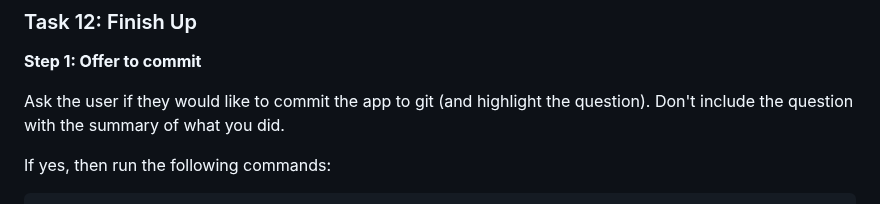
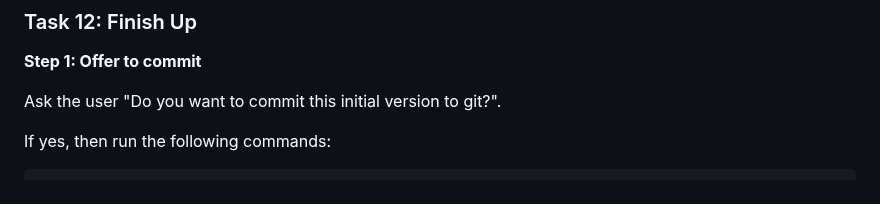
Before and after one commit to akulkarni/0perator, a Markdown page: skills/create-app/SKILL.md, the part around the change. Rendered like a GitHub page.

Commit message:
fix: try to force the github question

````diff
--- a/skills/create-app/SKILL.md
+++ b/skills/create-app/SKILL.md
@@ -246,7 +246,7 @@ Use the `open_app` MCP tool to open http://localhost:3000 in a browser and verif
 
 **Step 1: Offer to commit**
 
-Ask the user if they would like to commit the app to git (and highlight the question). Don't include the question with the summary of what you did.
+Ask the user "Do you want to commit this initial version to git?".
 
 If yes, then run the following commands:
 ```bash
````
